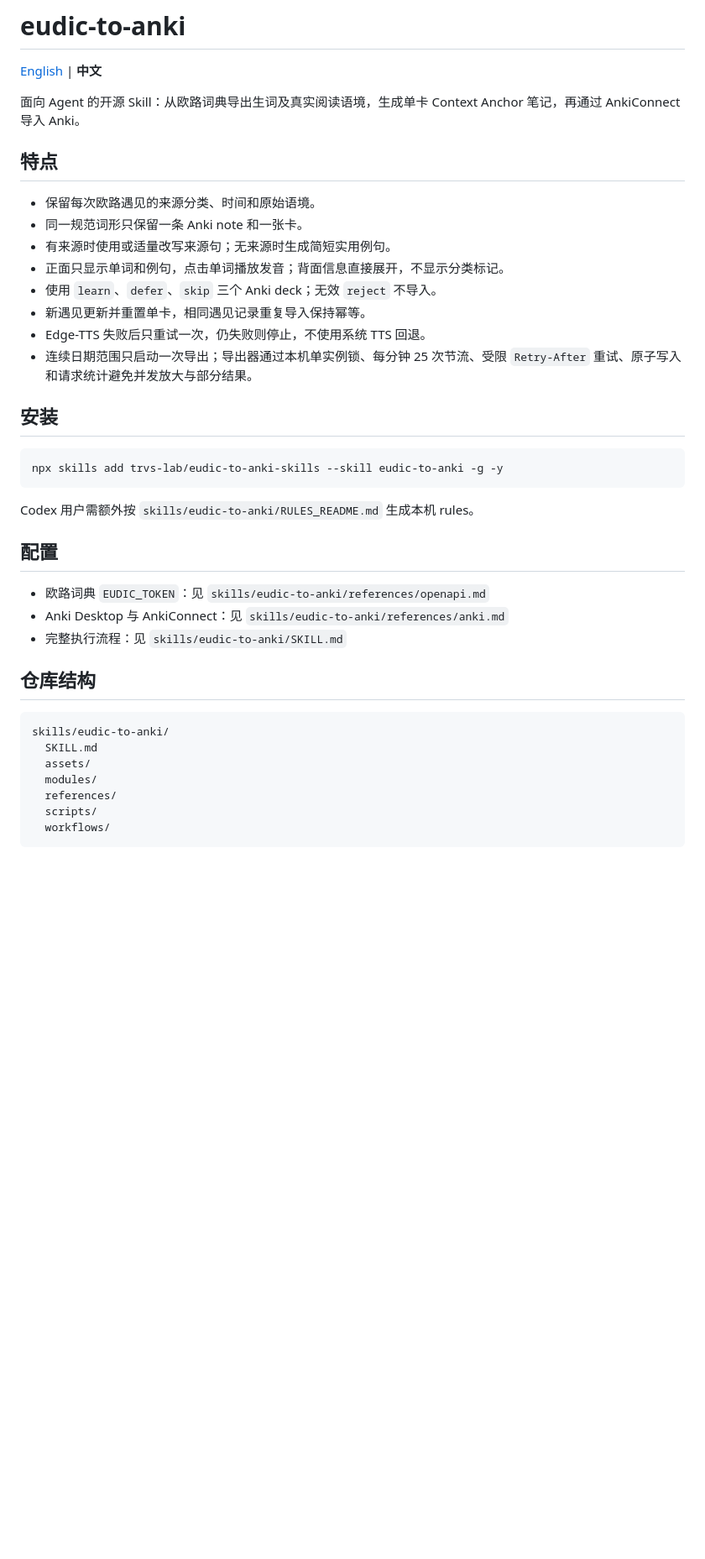
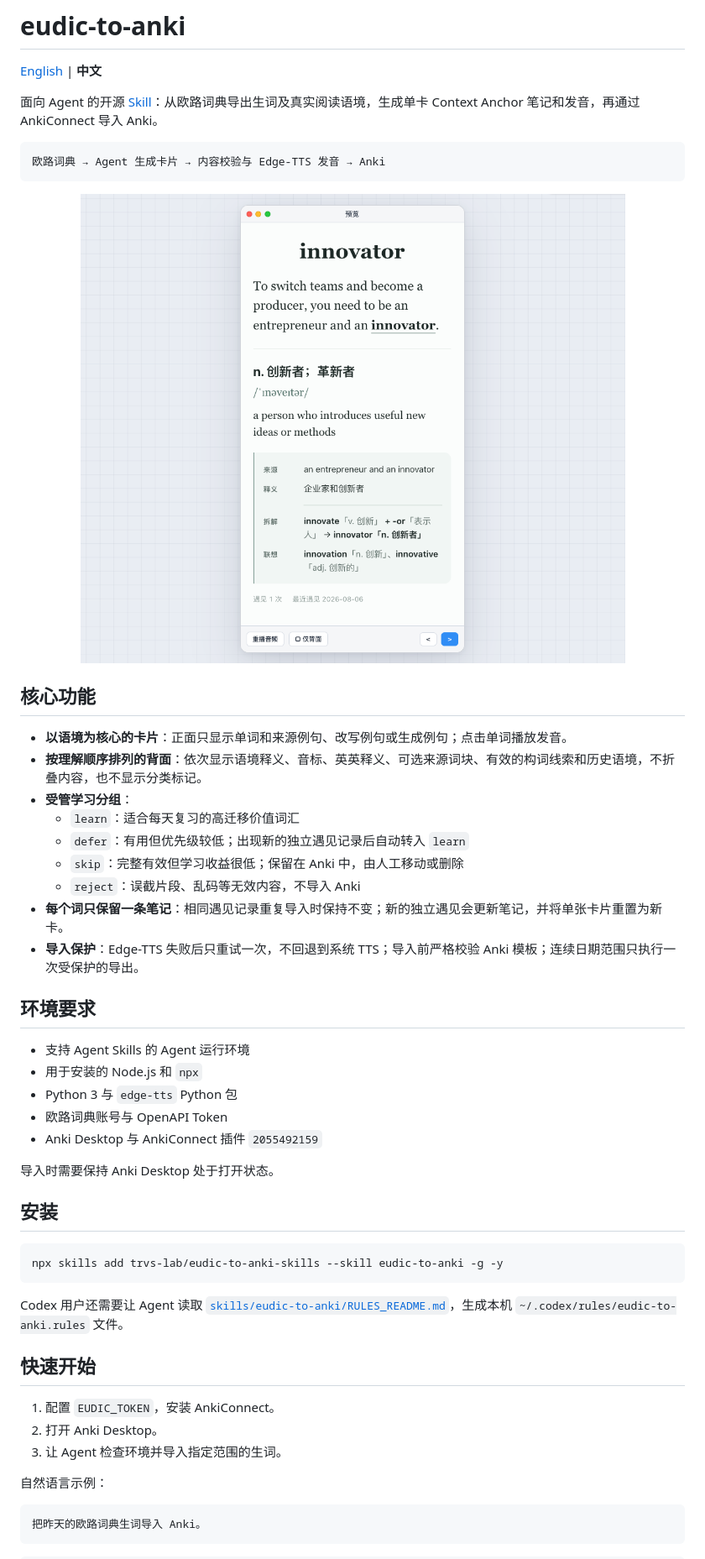
Before and after one commit to trvs-lab/eudic-to-anki-skills, a Markdown page: README.zh-CN.md, the part around the change printed below. Shown: that part at 84% size. Drawn GitHub-style; pictures changed too: docs/images/context-anchor-preview.png (added); blank space fills up the shorter version.

Commit message:
docs: 完善 README 并添加卡片效果图

````diff
--- a/README.zh-CN.md
+++ b/README.zh-CN.md
@@ -2,18 +2,37 @@
 
 [English](README.md) | **中文**
 
-面向 Agent 的开源 Skill：从欧路词典导出生词及真实阅读语境，生成单卡 Context Anchor 笔记，再通过 AnkiConnect 导入 Anki。
+面向 Agent 的开源 [Skill](https://agentskills.io/)：从欧路词典导出生词及真实阅读语境，生成单卡 Context Anchor 笔记和发音，再通过 AnkiConnect 导入 Anki。
 
-## 特点
+```text
+欧路词典 → Agent 生成卡片 → 内容校验与 Edge-TTS 发音 → Anki
+```
 
-- 保留每次欧路遇见的来源分类、时间和原始语境。
-- 同一规范词形只保留一条 Anki note 和一张卡。
-- 有来源时使用或适量改写来源句；无来源时生成简短实用例句。
-- 正面只显示单词和例句，点击单词播放发音；背面信息直接展开，不显示分类标记。
-- 使用 `learn`、`defer`、`skip` 三个 Anki deck；无效 `reject` 不导入。
-- 新遇见更新并重置单卡，相同遇见记录重复导入保持幂等。
-- Edge-TTS 失败后只重试一次，仍失败则停止，不使用系统 TTS 回退。
-- 连续日期范围只启动一次导出；导出器通过本机单实例锁、每分钟 25 次节流、受限 `Retry-After` 重试、原子写入和请求统计避免并发放大与部分结果。
+<p align="center">
+  <img src="docs/images/context-anchor-preview.png" alt="TRVS-Lab Context Anchor 卡片效果图" width="820">
+</p>
+
+## 核心功能
+
+- **以语境为核心的卡片**：正面只显示单词和来源例句、改写例句或生成例句；点击单词播放发音。
+- **按理解顺序排列的背面**：依次显示语境释义、音标、英英释义、可选来源词块、有效的构词线索和历史语境，不折叠内容，也不显示分类标记。
+- **受管学习分组**：
+  - `learn`：适合每天复习的高迁移价值词汇
+  - `defer`：有用但优先级较低；出现新的独立遇见记录后自动转入 `learn`
+  - `skip`：完整有效但学习收益很低；保留在 Anki 中，由人工移动或删除
+  - `reject`：误截片段、乱码等无效内容，不导入 Anki
+- **每个词只保留一条笔记**：相同遇见记录重复导入时保持不变；新的独立遇见会更新笔记，并将单张卡片重置为新卡。
+- **导入保护**：Edge-TTS 失败后只重试一次，不回退到系统 TTS；导入前严格校验 Anki 模板；连续日期范围只执行一次受保护的导出。
+
+## 环境要求
+
+- 支持 Agent Skills 的 Agent 运行环境
+- 用于安装的 Node.js 和 `npx`
+- Python 3 与 `edge-tts` Python 包
+- 欧路词典账号与 OpenAPI Token
+- Anki Desktop 与 AnkiConnect 插件 `2055492159`
+
+导入时需要保持 Anki Desktop 处于打开状态。
 
 ## 安装
 
@@ -21,23 +40,17 @@
 npx skills add trvs-lab/eudic-to-anki-skills --skill eudic-to-anki -g -y
 ```
 
-Codex 用户需额外按 `skills/eudic-to-anki/RULES_README.md` 生成本机 rules。
+Codex 用户还需要让 Agent 读取 [`skills/eudic-to-anki/RULES_README.md`](skills/eudic-to-anki/RULES_README.md)，生成本机 `~/.codex/rules/eudic-to-anki.rules` 文件。
 
-## 配置
+## 快速开始
 
-- 欧路词典 `EUDIC_TOKEN`：见 `skills/eudic-to-anki/references/openapi.md`
-- Anki Desktop 与 AnkiConnect：见 `skills/eudic-to-anki/references/anki.md`
-- 完整执行流程：见 `skills/eudic-to-anki/SKILL.md`
+1. 配置 `EUDIC_TOKEN`，安装 AnkiConnect。
+2. 打开 Anki Desktop。
+3. 让 Agent 检查环境并导入指定范围的生词。
 
-## 仓库结构
+自然语言示例：
 
 ```text
-skills/eudic-to-anki/
-  SKILL.md
-  assets/
-  modules/
-  references/
-  scripts/
-  workflows/
+把昨天的欧路词典生词导入 Anki。
 ```
 
````
Also changed, not shown: other parts of README.zh-CN.md (+25 -1 lines), README.md (+64 -18 lines).
